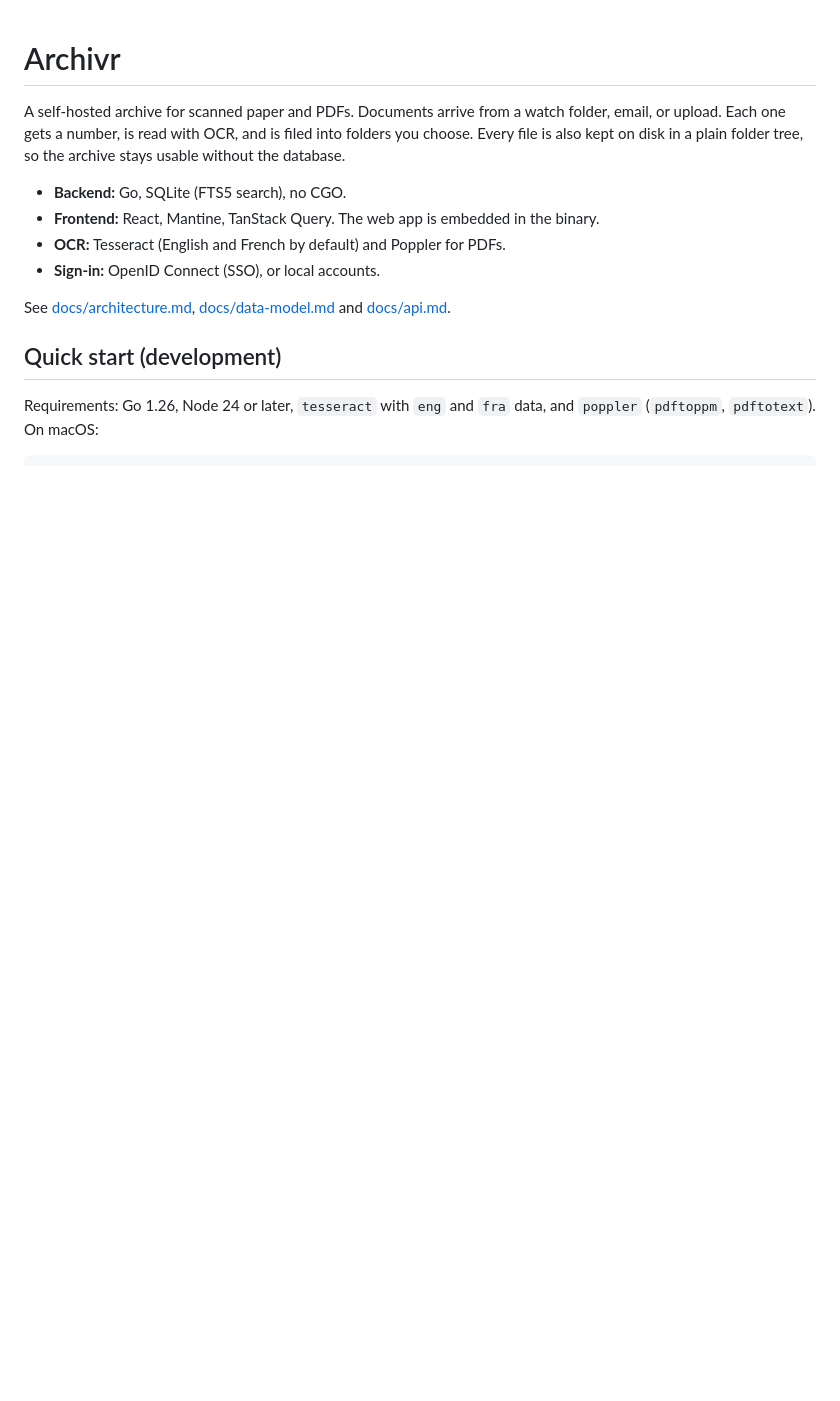
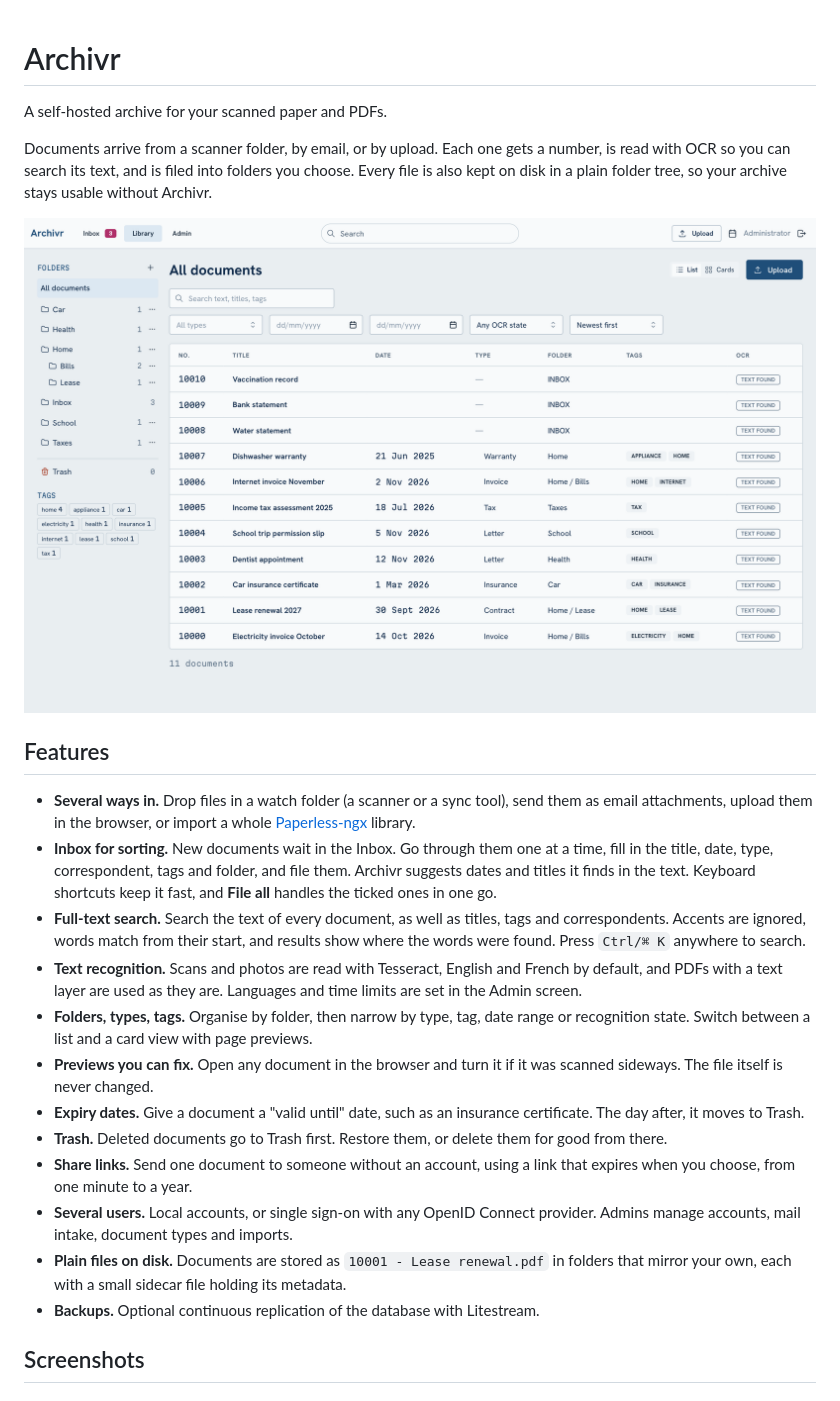
Before and after one commit to ybizeul/Archivr, a Markdown page: README.md, the part around one of its changes. Drawn GitHub-style; pictures changed too: docs/screenshots/library.png (added); blank space fills up the shorter version.

```diff
--- a/README.md
+++ b/README.md
@@ -1,14 +1,25 @@
 # Archivr
 
-A self-hosted archive for scanned paper and PDFs. Documents arrive from a watch folder, email, or upload. Each one gets a number, is read with OCR, and is filed into folders you choose. Every file is also kept on disk in a plain folder tree, so the archive stays usable without the database.
+A self-hosted archive for your scanned paper and PDFs.
 
-- **Backend:** Go, SQLite (FTS5 search), no CGO.
-- **Frontend:** React, Mantine, TanStack Query. The web app is embedded in the binary.
-- **OCR:** Tesseract (English and French by default) and Poppler for PDFs.
-- **Sign-in:** OpenID Connect (SSO), or local accounts.
+Documents arrive from a scanner folder, by email, or by upload. Each one gets a number, is read with OCR so you can search its text, and is filed into folders you choose. Every file is also kept on disk in a plain folder tree, so your archive stays usable without Archivr.
 
-See [docs/architecture.md](docs/architecture.md), [docs/data-model.md](docs/data-model.md) and [docs/api.md](docs/api.md).
+![The library, with folders, tags and search](docs/screenshots/library.png)
 
-## Quick start (development)
+## Features
 
-Requirements: Go 1.26, Node 24 or later, `tesseract` with `eng` and `fra` data, and `poppler` (`pdftoppm`, `pdftotext`). On macOS:
+- **Several ways in.** Drop files in a watch folder (a scanner or a sync tool), send them as email attachments, upload them in the browser, or import a whole [Paperless-ngx](#importing-from-paperless-ngx) library.
+- **Inbox for sorting.** New documents wait in the Inbox. Go through them one at a time, fill in the title, date, type, correspondent, tags and folder, and file them. Archivr suggests dates and titles it finds in the text. Keyboard shortcuts keep it fast, and **File all** handles the ticked ones in one go.
+- **Full-text search.** Search the text of every document, as well as titles, tags and correspondents. Accents are ignored, words match from their start, and results show where the words were found. Press `Ctrl/⌘ K` anywhere to search.
+- **Text recognition.** Scans and photos are read with Tesseract, English and French by default, and PDFs with a text layer are used as they are. Languages and time limits are set in the Admin screen.
+- **Folders, types, tags.** Organise by folder, then narrow by type, tag, date range or recognition state. Switch between a list and a card view with page previews.
+- **Previews you can fix.** Open any document in the browser and turn it if it was scanned sideways. The file itself is never changed.
+- **Expiry dates.** Give a document a "valid until" date, such as an insurance certificate. The day after, it moves to Trash.
+- **Trash.** Deleted documents go to Trash first. Restore them, or delete them for good from there.
+- **Share links.** Send one document to someone without an account, using a link that expires when you choose, from one minute to a year.
+- **Several users.** Local accounts, or single sign-on with any OpenID Connect provider. Admins manage accounts, mail intake, document types and imports.
+- **Plain files on disk.** Documents are stored as `10001 - Lease renewal.pdf` in folders that mirror your own, each with a small sidecar file holding its metadata.
+- **Backups.** Optional continuous replication of the database with Litestream.
+
+## Screenshots
+
```
Also changed, not shown: other parts of README.md (+54 -42 lines), DEVELOPER.md (added, +76 -0 lines), docs/screenshots/cards.png (added), docs/screenshots/document.png (added), docs/screenshots/inbox.png (added), docs/screenshots/search.png (added).
